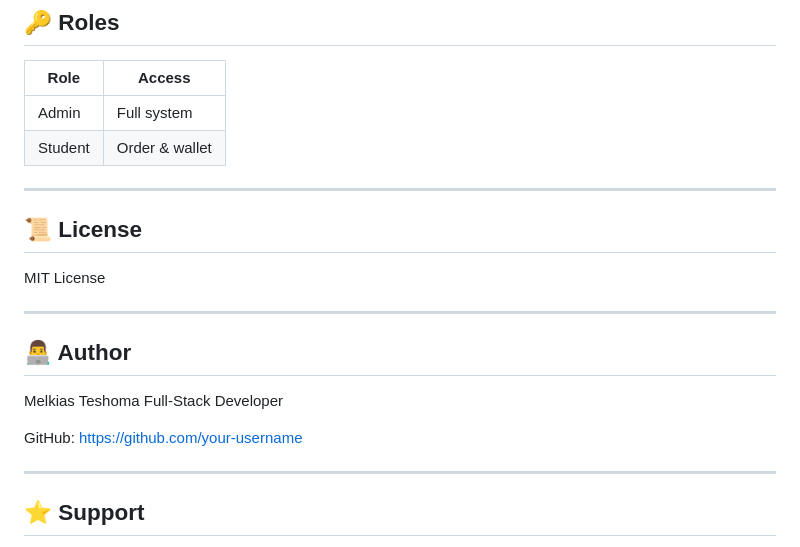
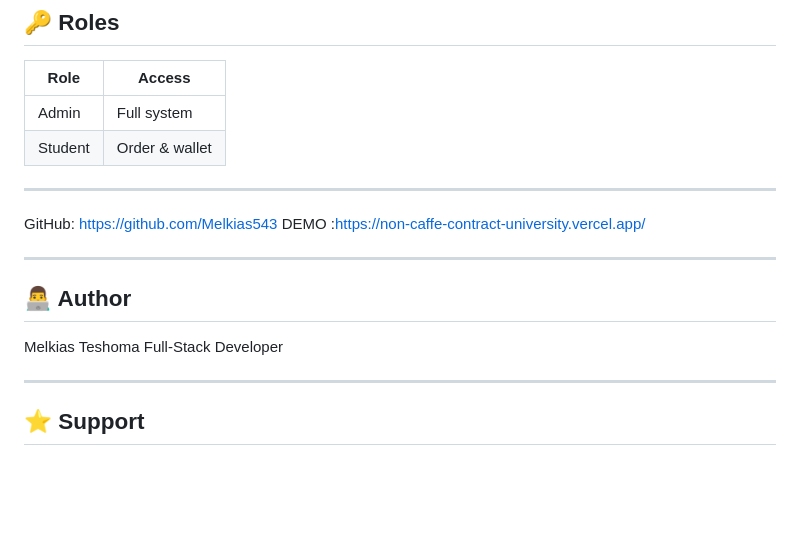
Before and after one commit to Melkias543/university_non_cafeteria_meal_system, a Markdown page: README.md, the part around the change. Drawn GitHub-style; blank space fills up the shorter version.

Commit message:
Update README by removing license and modifying author info
Removed license section and updated author GitHub link.

```diff
--- a/README.md
+++ b/README.md
@@ -206,9 +206,10 @@ client/    → React Frontend
 
 ---
 
-## 📜 License
 
-MIT License
+
+GitHub: https://github.com/Melkias543
+DEMO :https://non-caffe-contract-university.vercel.app/
 
 ---
 
@@ -217,8 +218,6 @@ MIT License
 Melkias Teshoma
 Full-Stack Developer
 
-GitHub: https://github.com/your-username
-
 ---
 
 ## ⭐ Support
```
